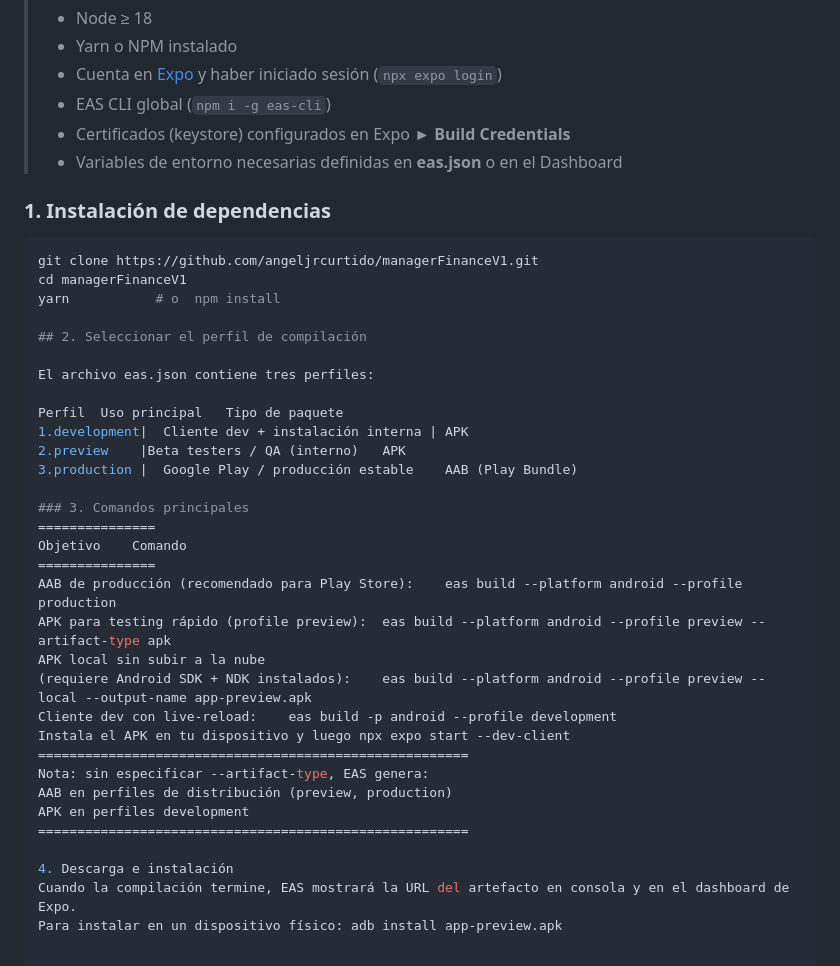
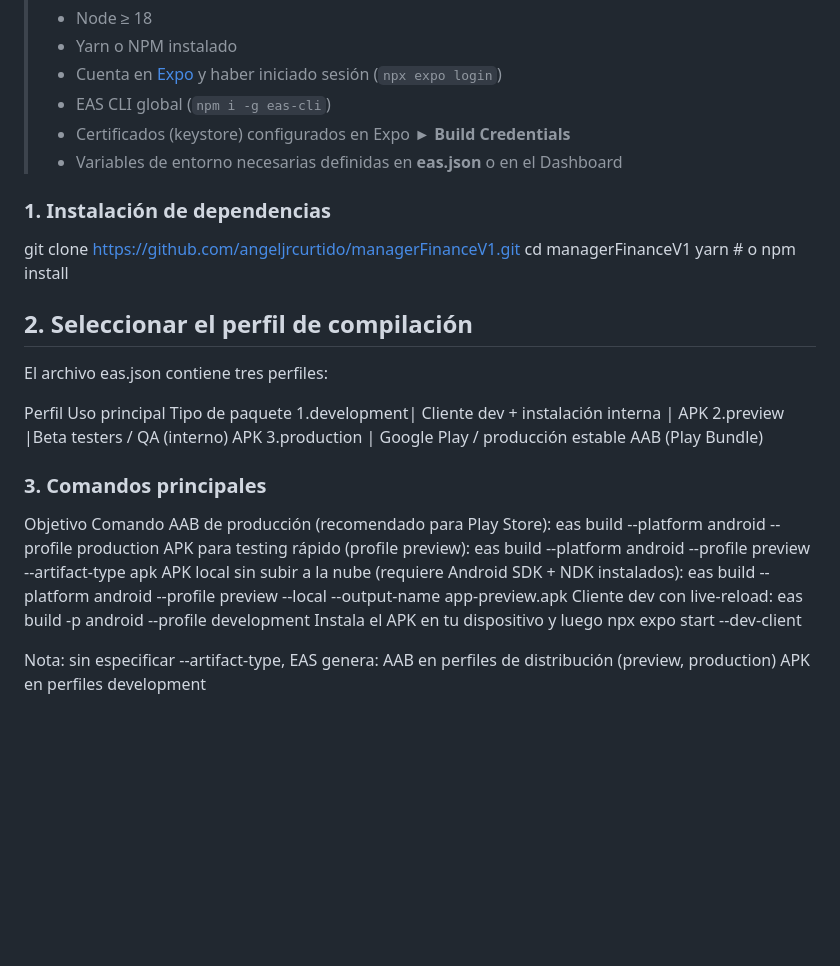
Before and after one commit to angeljrcurtido/managerFinanceV1, a Markdown page: README.md, the part around the change. Rendered like a GitHub page; blank space fills up the shorter version.

````diff
--- a/README.md
+++ b/README.md
@@ -61,9 +61,9 @@ Join our community of developers creating universal apps.
 > - Certificados (keystore) configurados en Expo ► **Build Credentials**
 > - Variables de entorno necesarias definidas en **eas.json** o en el Dashboard
 
+
 ### 1. Instalación de dependencias
 
-```bash
 git clone https://github.com/angeljrcurtido/managerFinanceV1.git
 cd managerFinanceV1
 yarn           # o  npm install
@@ -78,21 +78,15 @@ Perfil	Uso principal	Tipo de paquete
 3.production |	Google Play / producción estable	AAB (Play Bundle)
 
 ### 3. Comandos principales
-===============
+
 Objetivo	Comando
-===============
 AAB de producción (recomendado para Play Store):	eas build --platform android --profile production
 APK para testing rápido (profile preview):	eas build --platform android --profile preview --artifact-type apk
 APK local sin subir a la nube
 (requiere Android SDK + NDK instalados):	eas build --platform android --profile preview --local --output-name app-preview.apk
 Cliente dev con live‑reload:	eas build -p android --profile development
 Instala el APK en tu dispositivo y luego npx expo start --dev-client
-=======================================================
+
 Nota: sin especificar --artifact-type, EAS genera:
 AAB en perfiles de distribución (preview, production)
 APK en perfiles development
-=======================================================
-
-4. Descarga e instalación
-Cuando la compilación termine, EAS mostrará la URL del artefacto en consola y en el dashboard de Expo.
-Para instalar en un dispositivo físico: adb install app-preview.apk
````
